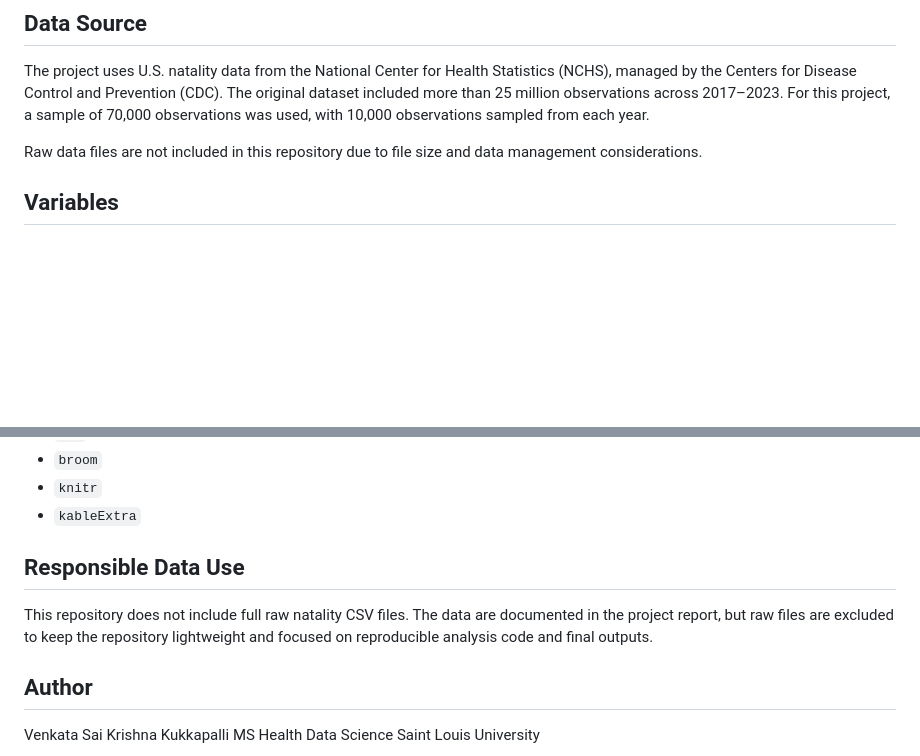
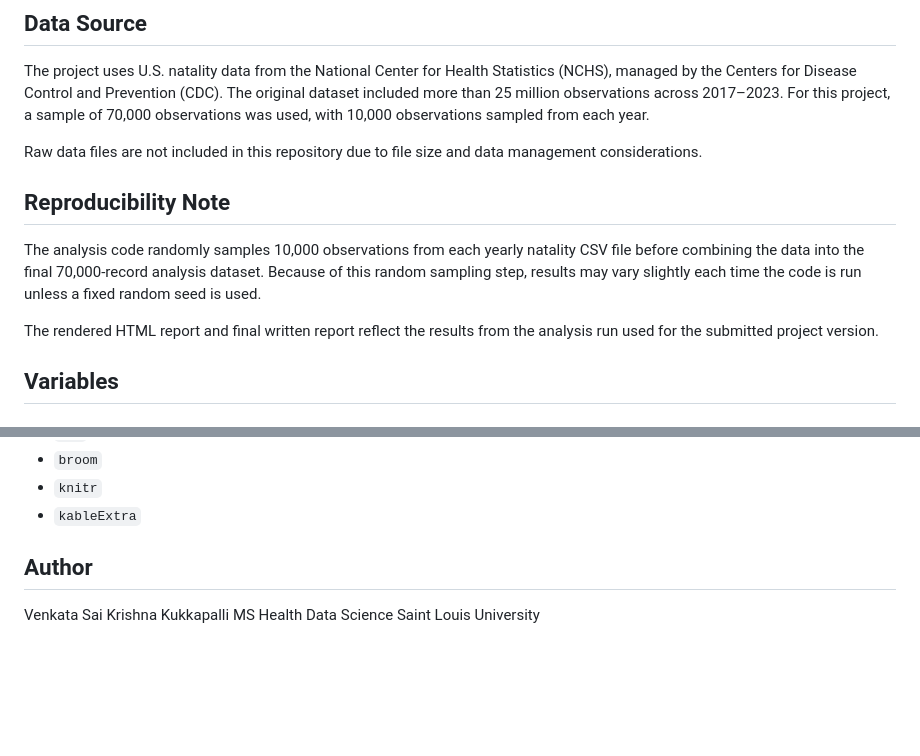
Before and after one commit to vkukkapalli1/prenatal-care-birth-outcomes, a Markdown page: README.md, 2 parts joined by grey strips. Rendered like a GitHub page; blank space fills up the shorter version.

```diff
--- a/README.md
+++ b/README.md
@@ -15,6 +15,12 @@ How does the timing of prenatal care initiation relate to birth outcomes, specif
 The project uses U.S. natality data from the National Center for Health Statistics (NCHS), managed by the Centers for Disease Control and Prevention (CDC). The original dataset included more than 25 million observations across 2017–2023. For this project, a sample of 70,000 observations was used, with 10,000 observations sampled from each year.
 
 Raw data files are not included in this repository due to file size and data management considerations.
+
+## Reproducibility Note
+
+The analysis code randomly samples 10,000 observations from each yearly natality CSV file before combining the data into the final 70,000-record analysis dataset. Because of this random sampling step, results may vary slightly each time the code is run unless a fixed random seed is used.
+
+The rendered HTML report and final written report reflect the results from the analysis run used for the submitted project version.
 
 ## Variables
 
@@ -99,9 +105,6 @@ Common R packages used in this workflow include:
 * `knitr`
 * `kableExtra`
 
-## Responsible Data Use
-
-This repository does not include full raw natality CSV files. The data are documented in the project report, but raw files are excluded to keep the repository lightweight and focused on reproducible analysis code and final outputs.
 
 ## Author
 
```
